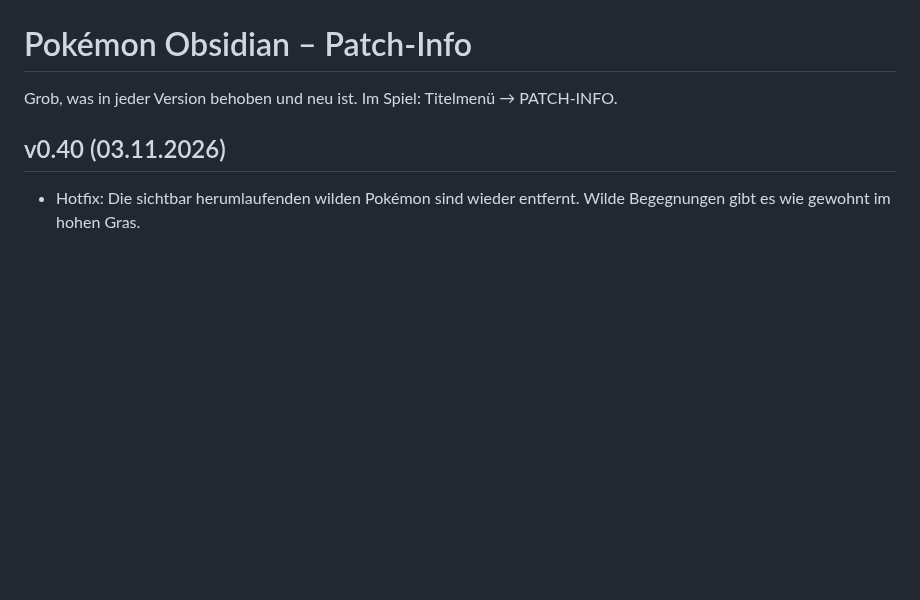
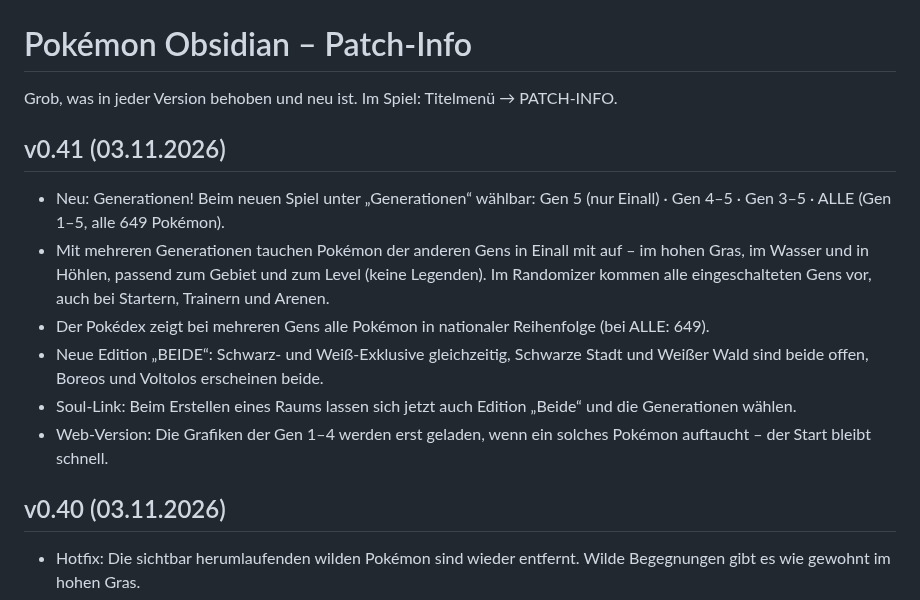
Before and after one commit to requiEM-04/pokemon-obsidian, a Markdown page: PATCHNOTES.md, the part around the change. Rendered like a GitHub page; blank space fills up the shorter version.

```diff
--- a/PATCHNOTES.md
+++ b/PATCHNOTES.md
@@ -1,6 +1,14 @@
 # Pokémon Obsidian – Patch-Info
 
 Grob, was in jeder Version behoben und neu ist. Im Spiel: Titelmenü → PATCH-INFO.
+
+## v0.41 (03.11.2026)
+- Neu: Generationen! Beim neuen Spiel unter „Generationen“ wählbar: Gen 5 (nur Einall) · Gen 4–5 · Gen 3–5 · ALLE (Gen 1–5, alle 649 Pokémon).
+- Mit mehreren Generationen tauchen Pokémon der anderen Gens in Einall mit auf – im hohen Gras, im Wasser und in Höhlen, passend zum Gebiet und zum Level (keine Legenden). Im Randomizer kommen alle eingeschalteten Gens vor, auch bei Startern, Trainern und Arenen.
+- Der Pokédex zeigt bei mehreren Gens alle Pokémon in nationaler Reihenfolge (bei ALLE: 649).
+- Neue Edition „BEIDE“: Schwarz- und Weiß-Exklusive gleichzeitig, Schwarze Stadt und Weißer Wald sind beide offen, Boreos und Voltolos erscheinen beide.
+- Soul-Link: Beim Erstellen eines Raums lassen sich jetzt auch Edition „Beide“ und die Generationen wählen.
+- Web-Version: Die Grafiken der Gen 1–4 werden erst geladen, wenn ein solches Pokémon auftaucht – der Start bleibt schnell.
 
 ## v0.40 (03.11.2026)
 - Hotfix: Die sichtbar herumlaufenden wilden Pokémon sind wieder entfernt. Wilde Begegnungen gibt es wie gewohnt im hohen Gras.
```
